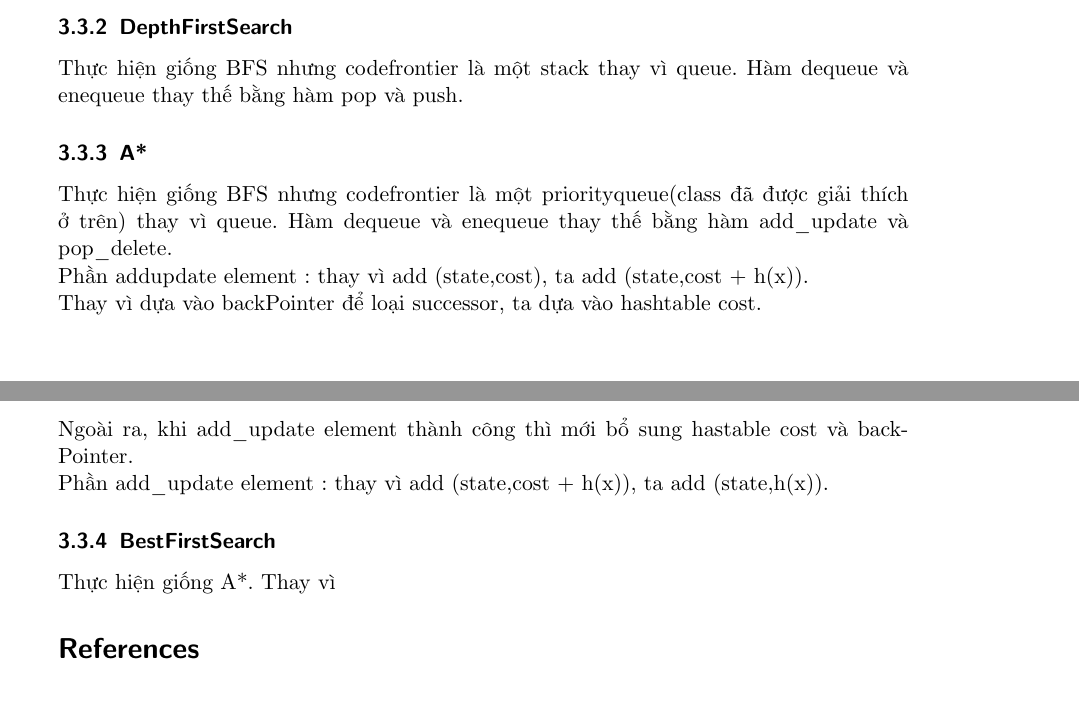
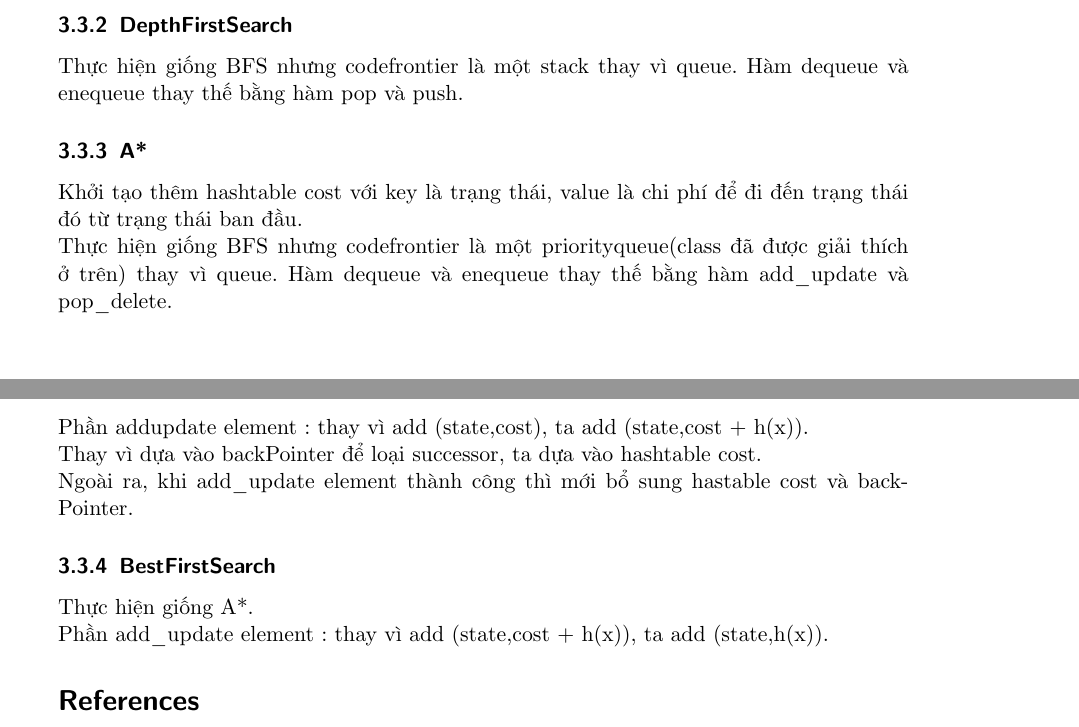
Before and after one commit to tonyvu1289/CSC14003_1, a LaTeX document (report/main.tex): two parts of pages 6 and 7 of 7, joined at a grey line, cut so that both start at the same text. Compiled offline with pdfLaTeX.

Commit message:
sua 1 ti

```diff
--- a/report/main.tex
+++ b/report/main.tex
@@ -146,6 +146,8 @@ Quy trình thực hiện thuật toán được thực hiện như sau:
 Thực hiện giống BFS nhưng code{frontier} là một stack thay vì queue. Hàm dequeue và enequeue thay thế bằng hàm pop và push.
 
 \subsubsection{A*}
+Khởi tạo thêm hashtable cost với key là trạng thái, value là chi phí để đi đến trạng thái đó từ trạng thái ban đầu.
+
 Thực hiện giống BFS nhưng code{frontier} là một priorityqueue(class đã được giải thích ở trên) thay vì queue. Hàm dequeue và enequeue thay thế bằng hàm add\_update và pop\_delete.
 
 Phần addupdate element : thay vì add (state,cost), ta add (state,cost + h(x)).
@@ -154,11 +156,13 @@ Thay vì dựa vào backPointer để loại successor, ta dựa vào hashtable
 
 Ngoài ra, khi add\_update element thành công thì mới bổ sung hastable cost và backPointer.
 
-Phần add\_update element : thay vì add (state,cost + h(x)), ta add (state,h(x)).
+
 
 \subsubsection{BestFirstSearch}
 Thực hiện giống A*.
-Thay vì
+
+Phần add\_update element : thay vì add (state,cost + h(x)), ta add (state,h(x)).
+
 
 \bibliographystyle{plain}
 \bibliography{ref}
```
Also changed, not shown: 7 other files.
